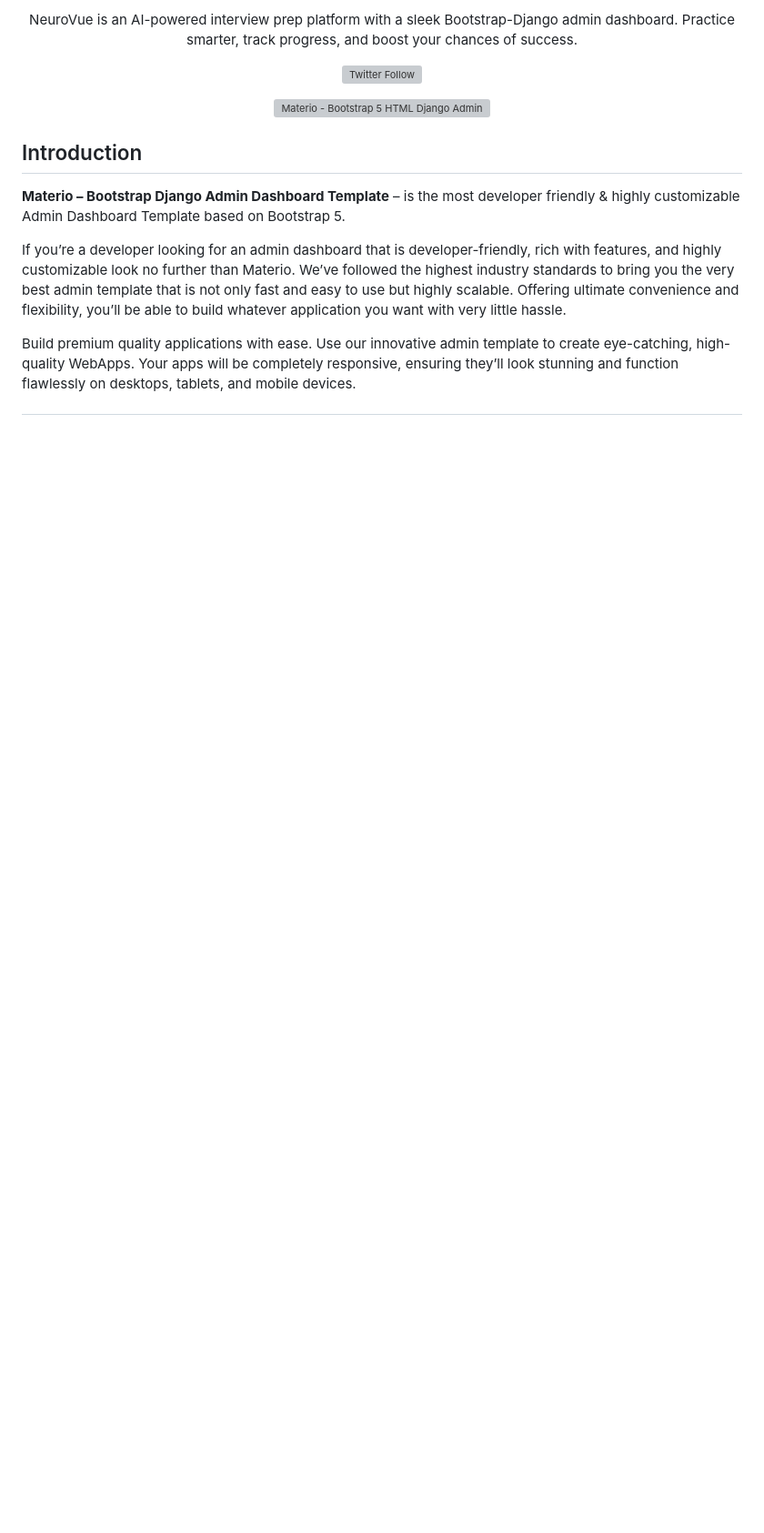
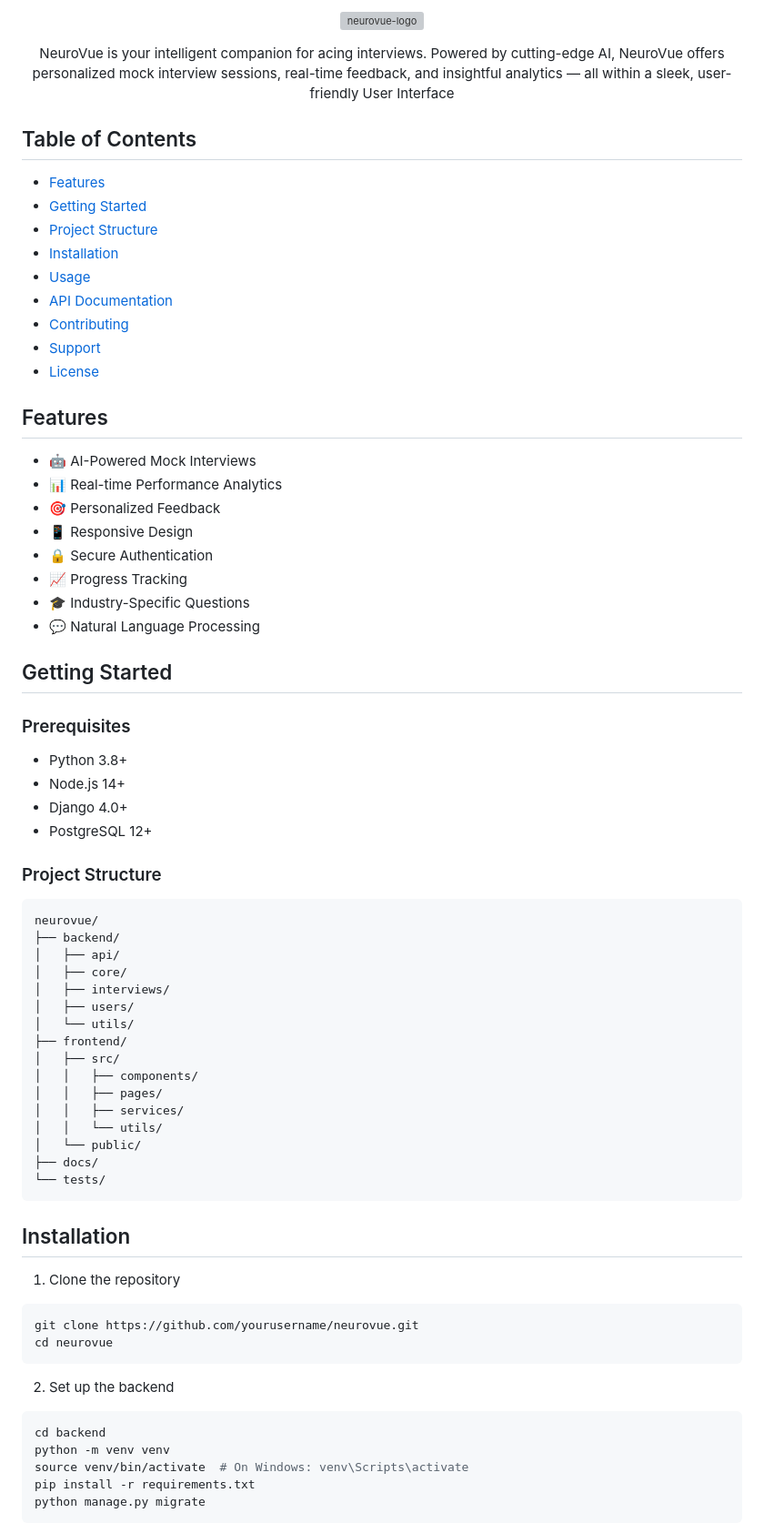
Before and after one commit to sameer6699/NeuroVue, a Markdown page: README.md, the part around the change printed below. Shown: that part at 91% size. Drawn GitHub-style; blank space fills up the shorter version; grey boxes are pictures that could not be loaded.

Commit message:
Updated Readme.md code documentation

````diff
--- a/README.md
+++ b/README.md
@@ -12,23 +2,76 @@
 
 <p align="center">
- NeuroVue is an AI-powered interview prep platform with a sleek Bootstrap-Django admin dashboard. Practice smarter, track progress, and boost your chances of success.
+   <img src="https://cdn.themeselection.com/ts-assets/materio/logo/logo.png" alt="neurovue-logo" width="40px" height="auto">
 </p>
 
 <p align="center">
-   <a href="https://twitter.com/Theme_Selection" target="_blank">
-      <img alt="Twitter Follow" src="https://img.shields.io/twitter/follow/Theme_Selection">
-   </a>
-</p>
-<p align="center">
-   <a href="https://themeselection.com/item/materio-bootstrap-django-admin-template/" target="_blank" align="center">
-      <img src="https://cdn.themeselection.com/ts-assets/materio/materio-bootstrap-django-admin-template/banner/banner.png" alt="Materio - Bootstrap 5 HTML Django Admin Template">
-   </a>
+ NeuroVue is your intelligent companion for acing interviews. Powered by cutting-edge AI, NeuroVue offers personalized mock interview sessions, real-time feedback, and insightful analytics — all within a sleek, user-friendly User Interface
 </p>
 
-## Introduction
+## Table of Contents
+- [Features](#features)
+- [Getting Started](#getting-started)
+- [Project Structure](#project-structure)
+- [Installation](#installation)
+- [Usage](#usage)
+- [API Documentation](#api-documentation)
+- [Contributing](#contributing)
+- [Support](#support)
+- [License](#license)
 
-**Materio – Bootstrap Django Admin Dashboard Template** – is the most developer friendly & highly customizable Admin Dashboard Template based on Bootstrap 5.
+## Features
 
-If you’re a developer looking for an admin dashboard that is developer-friendly, rich with features, and highly customizable look no further than Materio. We’ve followed the highest industry standards to bring you the very best admin template that is not only fast and easy to use but highly scalable. Offering ultimate convenience and flexibility, you’ll be able to build whatever application you want with very little hassle.
+- 🤖 AI-Powered Mock Interviews
+- 📊 Real-time Performance Analytics
+- 🎯 Personalized Feedback
+- 📱 Responsive Design
+- 🔒 Secure Authentication
+- 📈 Progress Tracking
+- 🎓 Industry-Specific Questions
+- 💬 Natural Language Processing
 
-Build premium quality applications with ease. Use our innovative admin template to create eye-catching, high-quality WebApps. Your apps will be completely responsive, ensuring they’ll look stunning and function flawlessly on desktops, tablets, and mobile devices.
+## Getting Started
+
+### Prerequisites
+- Python 3.8+
+- Node.js 14+
+- Django 4.0+
+- PostgreSQL 12+
+
+### Project Structure
+```
+neurovue/
+├── backend/
+│   ├── api/
+│   ├── core/
+│   ├── interviews/
+│   ├── users/
+│   └── utils/
+├── frontend/
+│   ├── src/
+│   │   ├── components/
+│   │   ├── pages/
+│   │   ├── services/
+│   │   └── utils/
+│   └── public/
+├── docs/
+└── tests/
+```
+
+## Installation
+
+1. Clone the repository
+```bash
+git clone https://github.com/yourusername/neurovue.git
+cd neurovue
+```
+
+2. Set up the backend
+```bash
+cd backend
+python -m venv venv
+source venv/bin/activate  # On Windows: venv\Scripts\activate
+pip install -r requirements.txt
+python manage.py migrate
+```
+
````
Also changed, not shown: other parts of README.md (+69 -83 lines).
